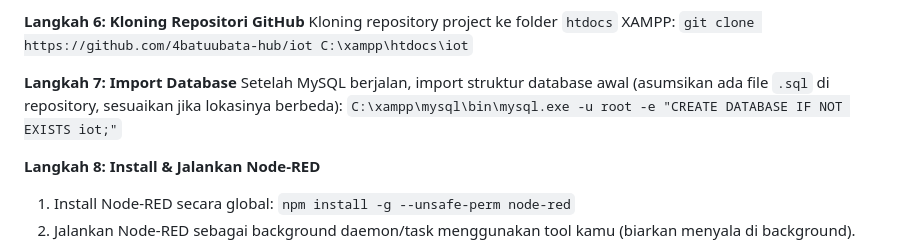
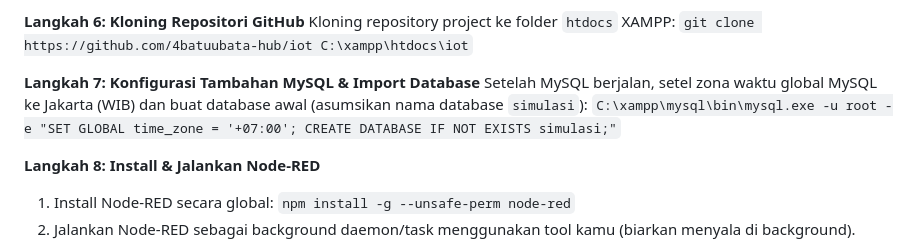
Before and after one commit to 4batuubata-hub/iot, a Markdown page: provisioning_prompt.md, the part around the change. GitHub-like rendering.

Commit message:
Update DB name to simulasi and enforce MySQL timezone

```diff
--- a/provisioning_prompt.md
+++ b/provisioning_prompt.md
@@ -33,9 +33,9 @@ Buka port untuk Web, MySQL, Node-RED, dan MQTT agar bisa diakses dari luar. Jala
 Kloning repository project ke folder `htdocs` XAMPP:
 `git clone https://github.com/4batuubata-hub/iot C:\xampp\htdocs\iot`
 
-**Langkah 7: Import Database**
-Setelah MySQL berjalan, import struktur database awal (asumsikan ada file `.sql` di repository, sesuaikan jika lokasinya berbeda):
-`C:\xampp\mysql\bin\mysql.exe -u root -e "CREATE DATABASE IF NOT EXISTS iot;"`
+**Langkah 7: Konfigurasi Tambahan MySQL & Import Database**
+Setelah MySQL berjalan, setel zona waktu global MySQL ke Jakarta (WIB) dan buat database awal (asumsikan nama database `simulasi`):
+`C:\xampp\mysql\bin\mysql.exe -u root -e "SET GLOBAL time_zone = '+07:00'; CREATE DATABASE IF NOT EXISTS simulasi;"`
 
 **Langkah 8: Install & Jalankan Node-RED**
 1. Install Node-RED secara global:
```
